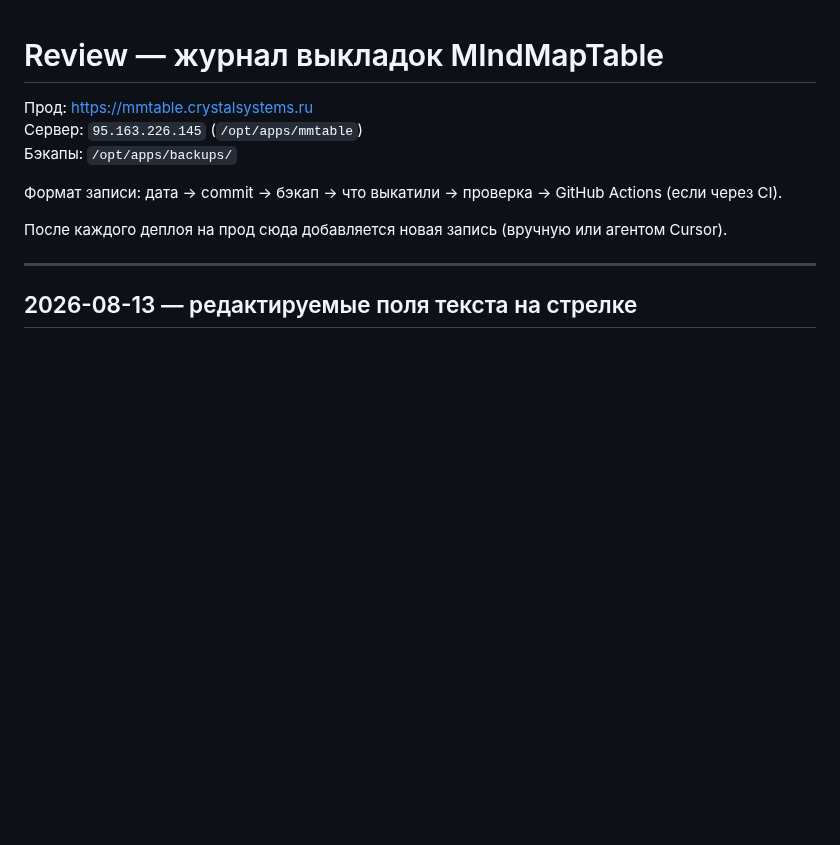
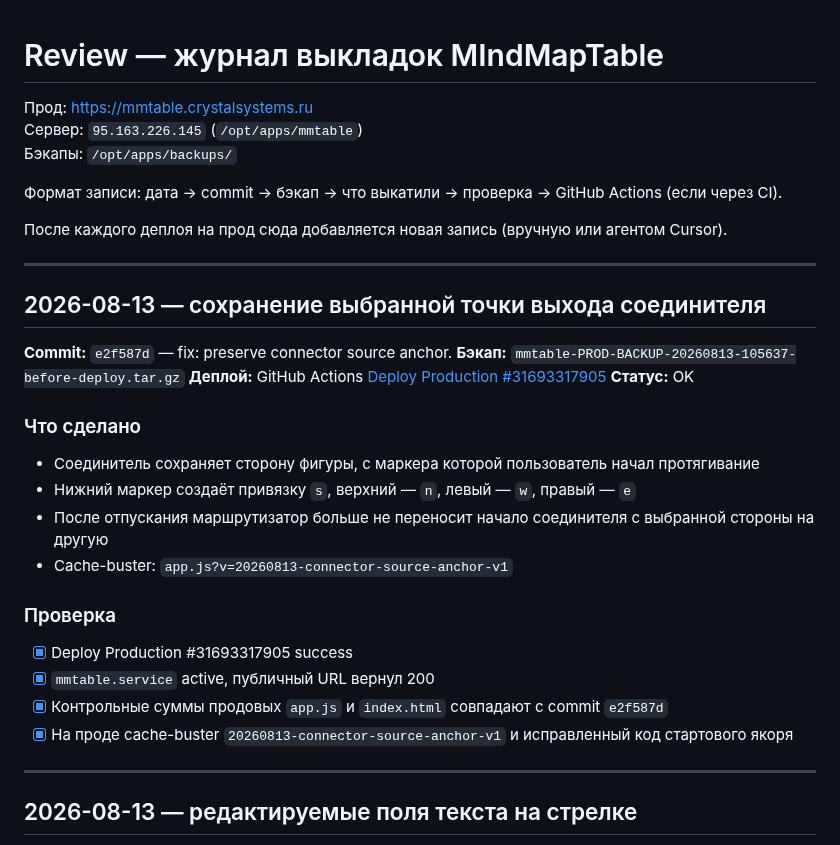
Before and after one commit to skitoand/mmtables, a Markdown page: REVIEW.md, the part around the change. Rendered like a GitHub page; blank space fills up the shorter version.

Commit message:
docs: record connector anchor deployment

```diff
--- a/REVIEW.md
+++ b/REVIEW.md
@@ -7,6 +7,27 @@
 Формат записи: дата → commit → бэкап → что выкатили → проверка → GitHub Actions (если через CI).
 
 После каждого деплоя на прод сюда добавляется новая запись (вручную или агентом Cursor).
+
+---
+
+## 2026-08-13 — сохранение выбранной точки выхода соединителя
+
+**Commit:** `e2f587d` — fix: preserve connector source anchor.
+**Бэкап:** `mmtable-PROD-BACKUP-20260813-105637-before-deploy.tar.gz`
+**Деплой:** GitHub Actions [Deploy Production #31693317905](https://github.com/skitoand/mmtables/actions/runs/31693317905)
+**Статус:** OK
+
+### Что сделано
+- Соединитель сохраняет сторону фигуры, с маркера которой пользователь начал протягивание
+- Нижний маркер создаёт привязку `s`, верхний — `n`, левый — `w`, правый — `e`
+- После отпускания маршрутизатор больше не переносит начало соединителя с выбранной стороны на другую
+- Cache-buster: `app.js?v=20260813-connector-source-anchor-v1`
+
+### Проверка
+- [x] Deploy Production #31693317905 success
+- [x] `mmtable.service` active, публичный URL вернул 200
+- [x] Контрольные суммы продовых `app.js` и `index.html` совпадают с commit `e2f587d`
+- [x] На проде cache-buster `20260813-connector-source-anchor-v1` и исправленный код стартового якоря
 
 ---
 
```
